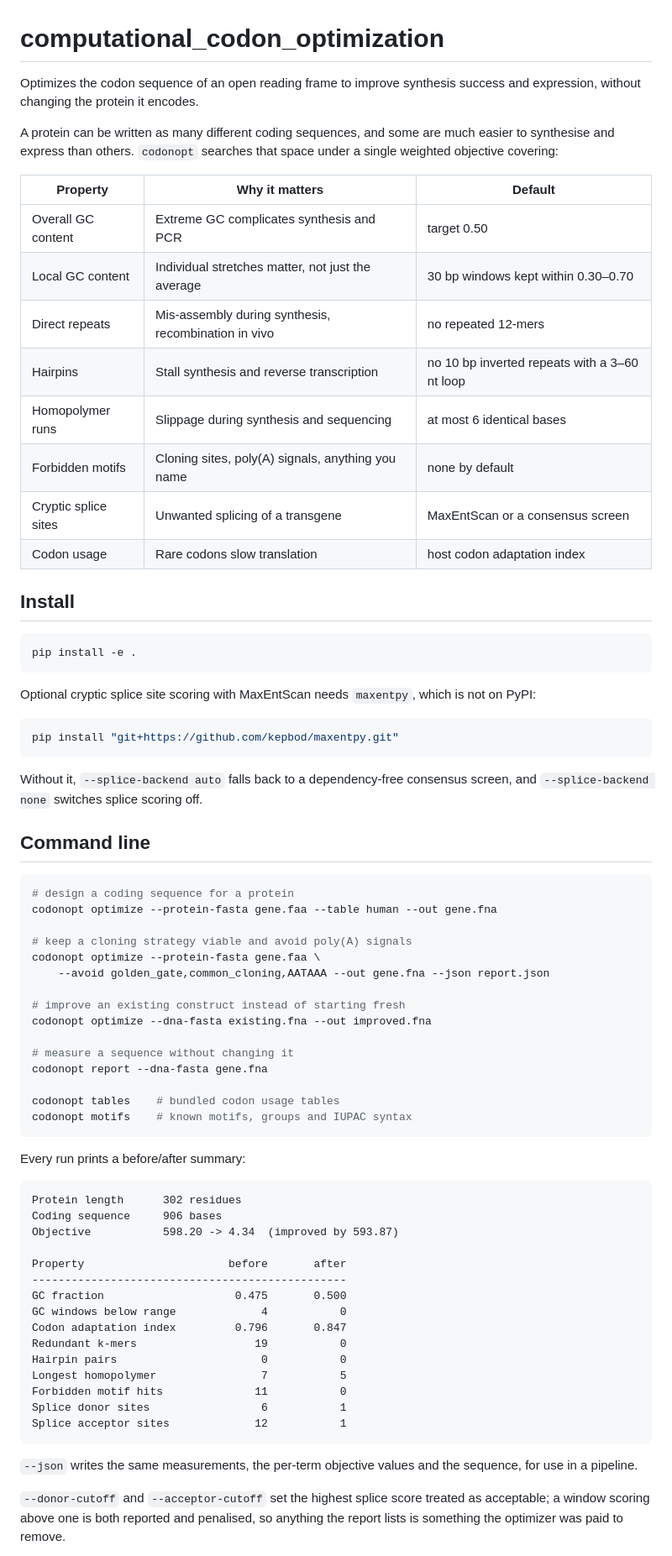
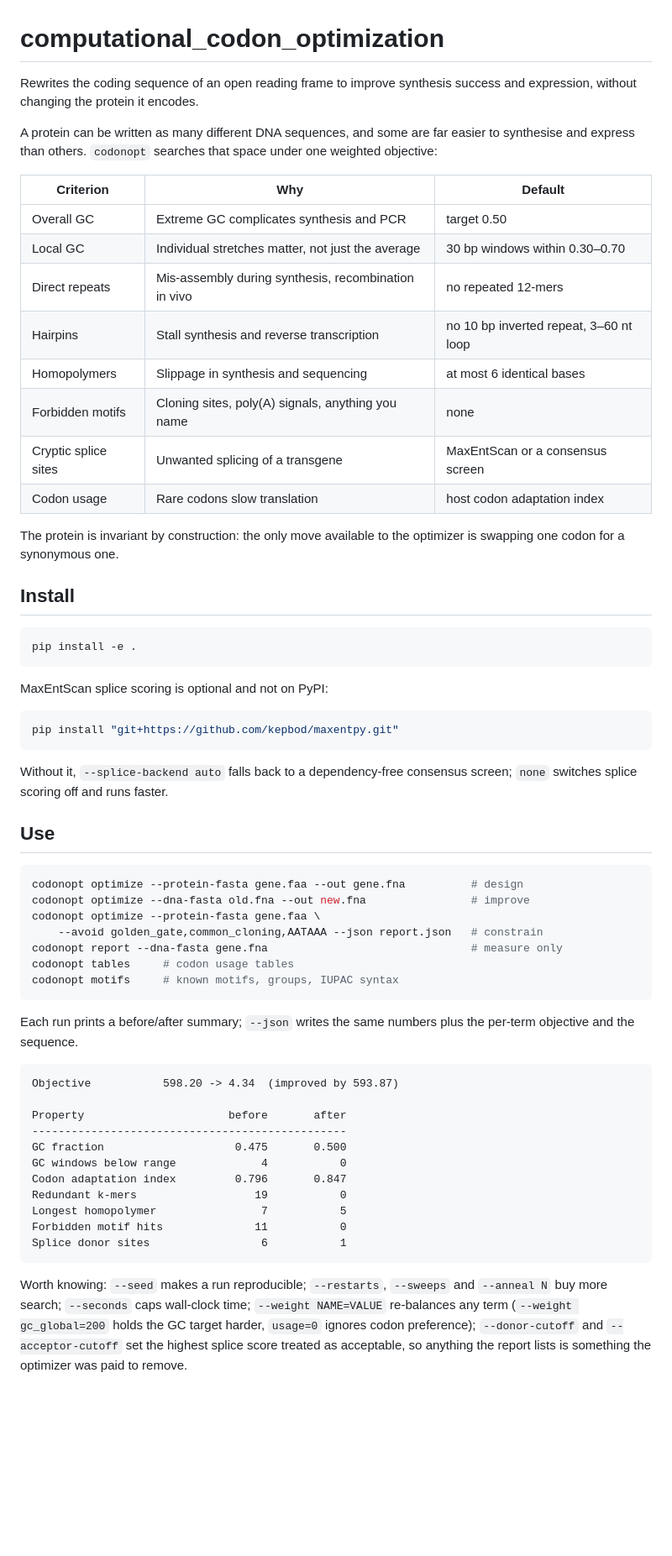
Before and after one commit to thomdehoog/computational_codon_optimization, a Markdown page: README.md, the part around one of its changes. Shown at 84% size. Drawn GitHub-style; blank space fills up the shorter version.

````diff
--- a/README.md
+++ b/README.md
@@ -1,22 +1,25 @@
 # computational_codon_optimization
 
-Optimizes the codon sequence of an open reading frame to improve synthesis
+Rewrites the coding sequence of an open reading frame to improve synthesis
 success and expression, without changing the protein it encodes.
 
-A protein can be written as many different coding sequences, and some are much
+A protein can be written as many different DNA sequences, and some are far
 easier to synthesise and express than others. `codonopt` searches that space
-under a single weighted objective covering:
+under one weighted objective:
 
-| Property | Why it matters | Default |
+| Criterion | Why | Default |
 | --- | --- | --- |
-| Overall GC content | Extreme GC complicates synthesis and PCR | target 0.50 |
-| Local GC content | Individual stretches matter, not just the average | 30 bp windows kept within 0.30–0.70 |
+| Overall GC | Extreme GC complicates synthesis and PCR | target 0.50 |
+| Local GC | Individual stretches matter, not just the average | 30 bp windows within 0.30–0.70 |
 | Direct repeats | Mis-assembly during synthesis, recombination in vivo | no repeated 12-mers |
-| Hairpins | Stall synthesis and reverse transcription | no 10 bp inverted repeats with a 3–60 nt loop |
-| Homopolymer runs | Slippage during synthesis and sequencing | at most 6 identical bases |
-| Forbidden motifs | Cloning sites, poly(A) signals, anything you name | none by default |
+| Hairpins | Stall synthesis and reverse transcription | no 10 bp inverted repeat, 3–60 nt loop |
+| Homopolymers | Slippage in synthesis and sequencing | at most 6 identical bases |
+| Forbidden motifs | Cloning sites, poly(A) signals, anything you name | none |
 | Cryptic splice sites | Unwanted splicing of a transgene | MaxEntScan or a consensus screen |
 | Codon usage | Rare codons slow translation | host codon adaptation index |
+
+The protein is invariant by construction: the only move available to the
+optimizer is swapping one codon for a synonymous one.
 
 ## Install
 
@@ -24,41 +27,31 @@ under a single weighted objective covering:
 pip install -e .
 ```
 
-Optional cryptic splice site scoring with MaxEntScan needs `maxentpy`, which is
-not on PyPI:
+MaxEntScan splice scoring is optional and not on PyPI:
 
 ```bash
 pip install "git+https://github.com/kepbod/maxentpy.git"
 ```
 
 Without it, `--splice-backend auto` falls back to a dependency-free consensus
-screen, and `--splice-backend none` switches splice scoring off.
+screen; `none` switches splice scoring off and runs faster.
 
-## Command line
+## Use
 
 ```bash
-# design a coding sequence for a protein
-codonopt optimize --protein-fasta gene.faa --table human --out gene.fna
-
-# keep a cloning strategy viable and avoid poly(A) signals
+codonopt optimize --protein-fasta gene.faa --out gene.fna          # design
+codonopt optimize --dna-fasta old.fna --out new.fna                # improve
 codonopt optimize --protein-fasta gene.faa \
-    --avoid golden_gate,common_cloning,AATAAA --out gene.fna --json report.json
-
-# improve an existing construct instead of starting fresh
-codonopt optimize --dna-fasta existing.fna --out improved.fna
-
-# measure a sequence without changing it
-codonopt report --dna-fasta gene.fna
-
-codonopt tables    # bundled codon usage tables
-codonopt motifs    # known motifs, groups and IUPAC syntax
+    --avoid golden_gate,common_cloning,AATAAA --json report.json   # constrain
+codonopt report --dna-fasta gene.fna                               # measure only
+codonopt tables     # codon usage tables
+codonopt motifs     # known motifs, groups, IUPAC syntax
 ```
 
-Every run prints a before/after summary:
+Each run prints a before/after summary; `--json` writes the same numbers plus
+the per-term objective and the sequence.
 
 ```
-Protein length      302 residues
-Coding sequence     906 bases
 Objective           598.20 -> 4.34  (improved by 593.87)
 
 Property                      before       after
@@ -67,16 +60,14 @@ GC fraction                    0.475       0.500
 GC windows below range             4           0
 Codon adaptation index         0.796       0.847
 Redundant k-mers                  19           0
-Hairpin pairs                      0           0
 Longest homopolymer                7           5
 Forbidden motif hits              11           0
 Splice donor sites                 6           1
-Splice acceptor sites             12           1
 ```
 
-`--json` writes the same measurements, the per-term objective values and the
-sequence, for use in a pipeline.
-
-`--donor-cutoff` and `--acceptor-cutoff` set the highest splice score treated
-as acceptable; a window scoring above one is both reported and penalised, so
+Worth knowing: `--seed` makes a run reproducible; `--restarts`, `--sweeps` and
+`--anneal N` buy more search; `--seconds` caps wall-clock time;
+`--weight NAME=VALUE` re-balances any term (`--weight gc_global=200` holds the
+GC target harder, `usage=0` ignores codon preference); `--donor-cutoff` and
+`--acceptor-cutoff` set the highest splice score treated as acceptable, so
 anything the report lists is something the optimizer was paid to remove.
````
Also changed, not shown: other parts of README.md (+45 -107 lines).
